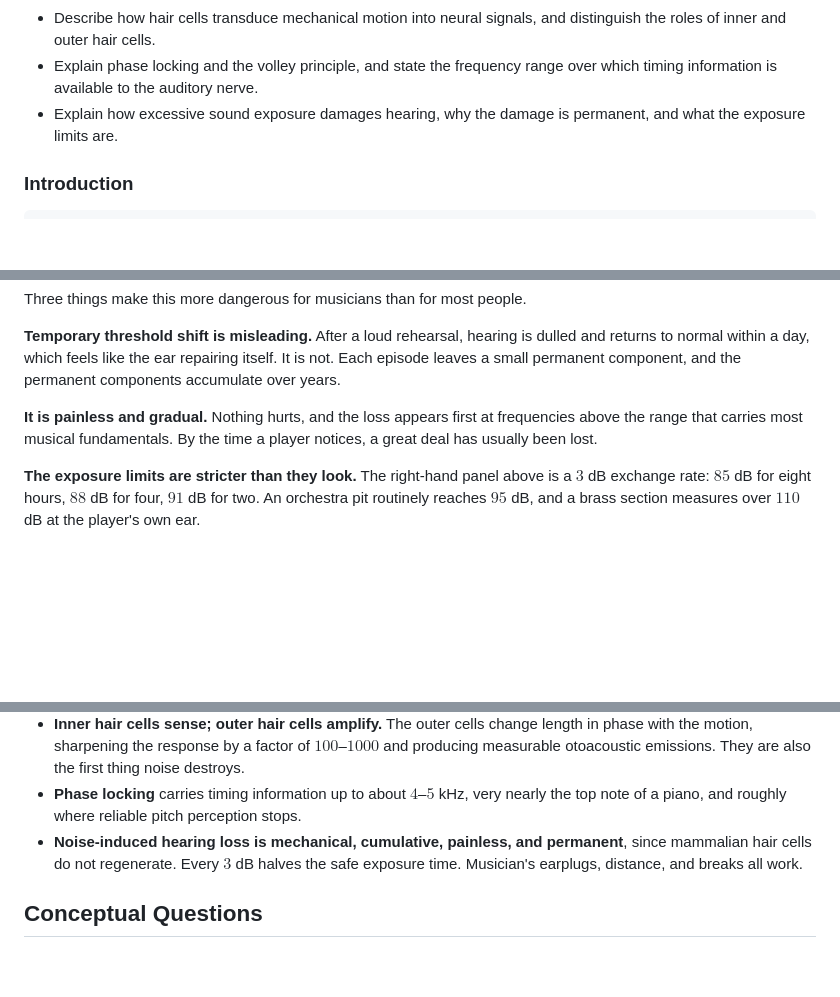
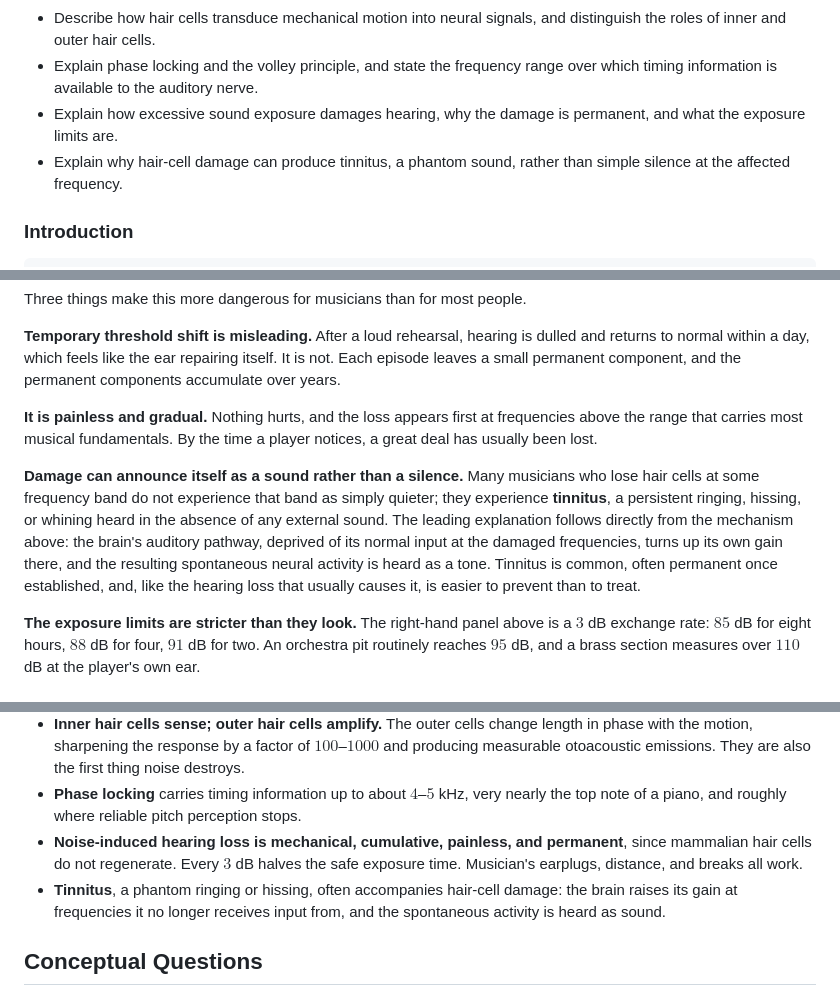
Before and after one commit to QuadriviumPress/physicsOfMusic, a Markdown page: chapters/ch-06-the-ear-and-the-physiology-of-hearing.md, 3 parts joined by grey strips. GitHub-like rendering; blank space fills up the shorter version.

```diff
--- a/chapters/ch-06-the-ear-and-the-physiology-of-hearing.md
+++ b/chapters/ch-06-the-ear-and-the-physiology-of-hearing.md
@@ -29,6 +29,7 @@ By the end of this chapter, you should be able to:
 - Describe how hair cells transduce mechanical motion into neural signals, and distinguish the roles of inner and outer hair cells.
 - Explain phase locking and the volley principle, and state the frequency range over which timing information is available to the auditory nerve.
 - Explain how excessive sound exposure damages hearing, why the damage is permanent, and what the exposure limits are.
+- Explain why hair-cell damage can produce tinnitus, a phantom sound, rather than simple silence at the affected frequency.
 
 ### Introduction
 
@@ -238,6 +239,8 @@ Three things make this more dangerous for musicians than for most people.
 
 **It is painless and gradual.** Nothing hurts, and the loss appears first at frequencies above the range that carries most musical fundamentals. By the time a player notices, a great deal has usually been lost.
 
+**Damage can announce itself as a sound rather than a silence.** Many musicians who lose hair cells at some frequency band do not experience that band as simply quieter; they experience **tinnitus**, a persistent ringing, hissing, or whining heard in the absence of any external sound. The leading explanation follows directly from the mechanism above: the brain's auditory pathway, deprived of its normal input at the damaged frequencies, turns up its own gain there, and the resulting spontaneous neural activity is heard as a tone. Tinnitus is common, often permanent once established, and, like the hearing loss that usually causes it, is easier to prevent than to treat.
+
 **The exposure limits are stricter than they look.** The right-hand panel above is a $3$ dB exchange rate: $85$ dB for eight hours, $88$ dB for four, $91$ dB for two. An orchestra pit routinely reaches $95$ dB, and a brass section measures over $110$ dB at the player's own ear.
 
 ### Exposure Limits for Musicians
@@ -274,6 +277,7 @@ Everything outside $300$ Hz to $3.4$ kHz removed. Speech through this band stays
 - **Inner hair cells sense; outer hair cells amplify.** The outer cells change length in phase with the motion, sharpening the response by a factor of $100$–$1000$ and producing measurable otoacoustic emissions. They are also the first thing noise destroys.
 - **Phase locking** carries timing information up to about $4$–$5$ kHz, very nearly the top note of a piano, and roughly where reliable pitch perception stops.
 - **Noise-induced hearing loss is mechanical, cumulative, painless, and permanent**, since mammalian hair cells do not regenerate. Every $3$ dB halves the safe exposure time. Musician's earplugs, distance, and breaks all work.
+- **Tinnitus**, a phantom ringing or hissing, often accompanies hair-cell damage: the brain raises its gain at frequencies it no longer receives input from, and the spontaneous activity is heard as sound.
 
 ## Conceptual Questions
 
```
Also changed, not shown: other parts of chapters/ch-06-the-ear-and-the-physiology-of-hearing.md (+2 -0 lines), chapters/ch-10-string-instruments.md (+1 -1 lines), chapters/ch-15-electronic-and-recorded-sound.md (+21 -5 lines).
